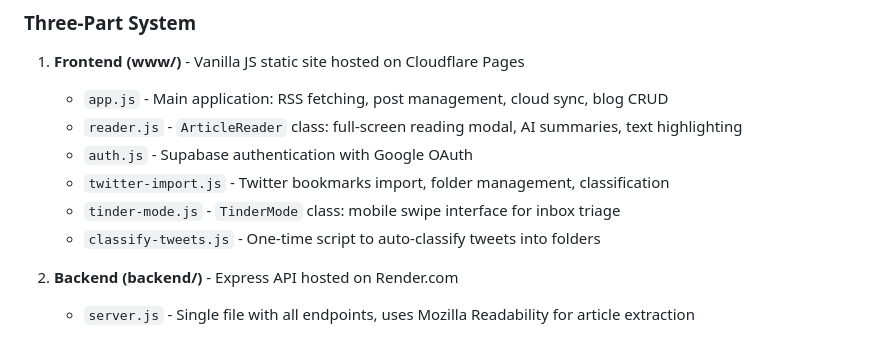
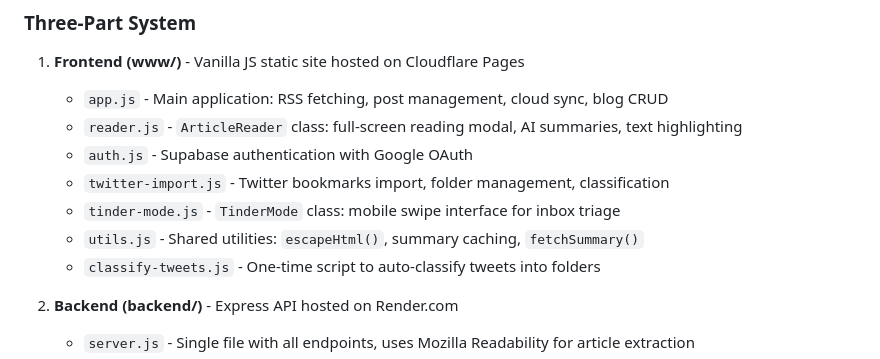
Before and after one commit to RodrigoAA/blog-aggregator, a Markdown page: CLAUDE.md, the part around the change. GitHub-like rendering.

Commit message:
docs: Add utils.js to architecture documentation
Co-Authored-By: Claude Opus 4.5 <noreply@anthropic.com>

```diff
--- a/CLAUDE.md
+++ b/CLAUDE.md
@@ -39,6 +39,7 @@ OPENAI_API_KEY=sk-...
    - `auth.js` - Supabase authentication with Google OAuth
    - `twitter-import.js` - Twitter bookmarks import, folder management, classification
    - `tinder-mode.js` - `TinderMode` class: mobile swipe interface for inbox triage
+   - `utils.js` - Shared utilities: `escapeHtml()`, summary caching, `fetchSummary()`
    - `classify-tweets.js` - One-time script to auto-classify tweets into folders
 
 2. **Backend (backend/)** - Express API hosted on Render.com
```
